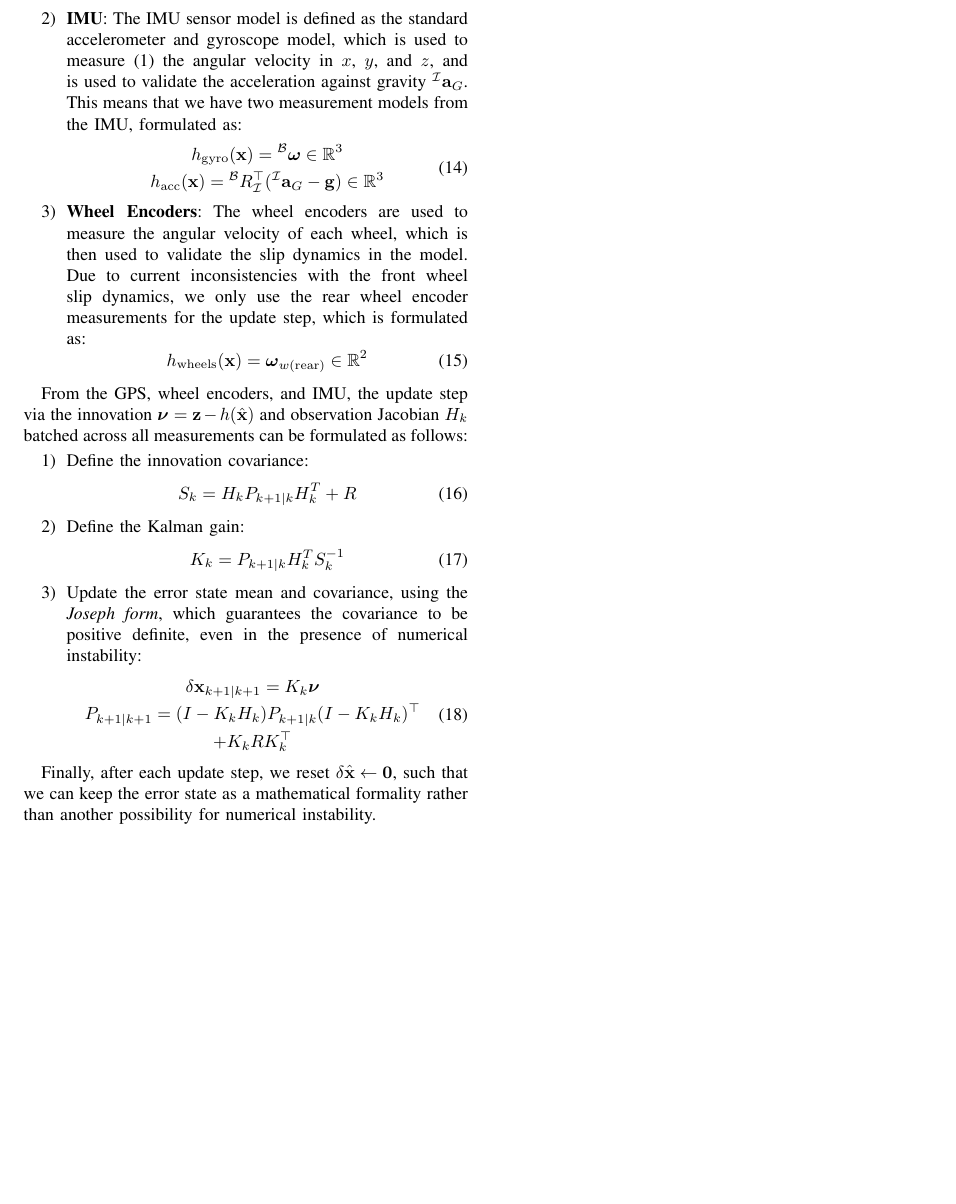
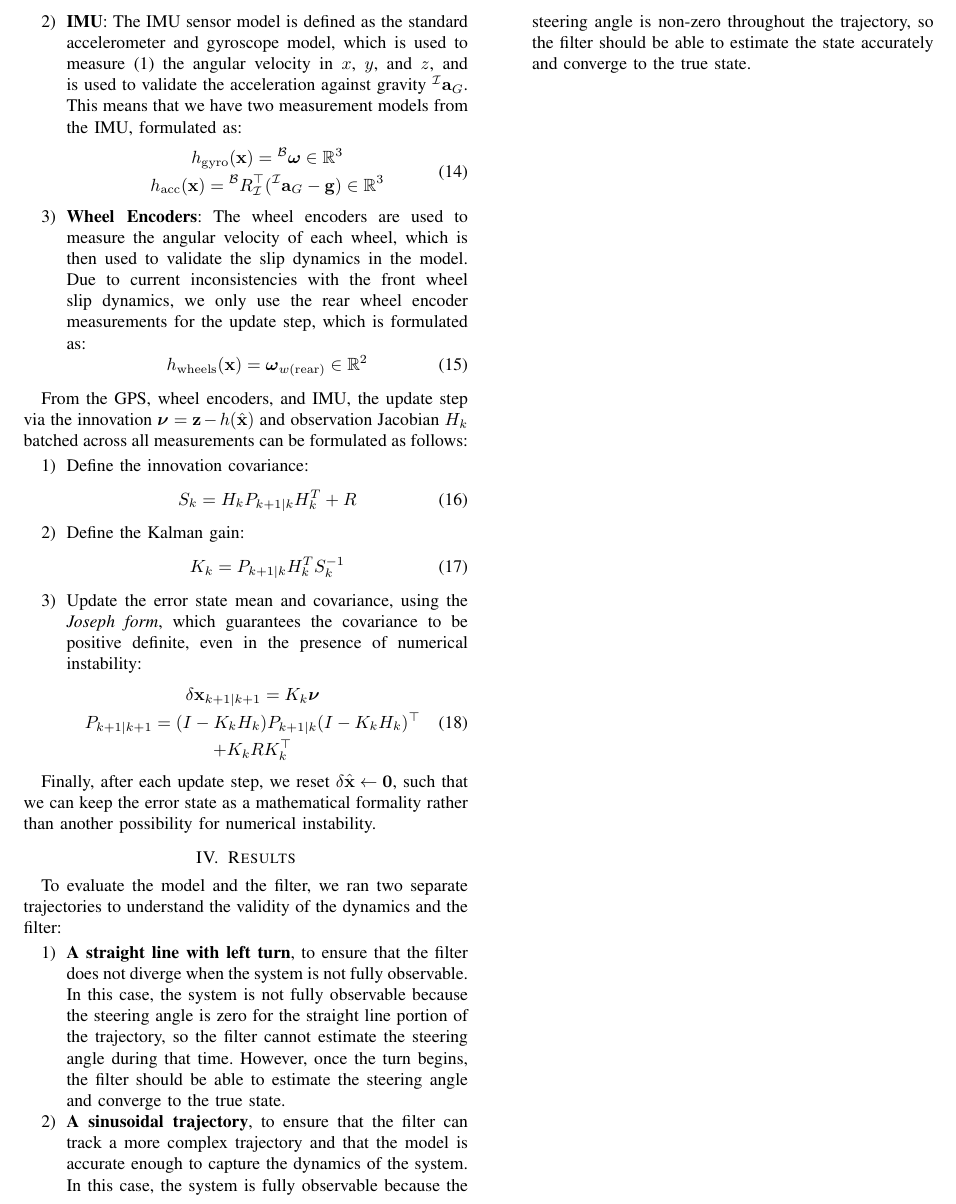
Before and after one commit to lucaslibshutz/MBE_final_report, a LaTeX paper (main.tex, which reads sections/results.tex): part of page 3 of 3, cut so that both start at the same text, the shorter picture padded with empty space. Compiled offline with pdfLaTeX.

Commit message:
start results section

```diff
--- a/sections/results.tex
+++ b/sections/results.tex
@@ -0,0 +1,8 @@
+\section{Results}
+
+To evaluate the model and the filter, we ran two separate trajectories to understand the validity of the dynamics and the filter:
+
+\begin{enumerate}
+  \item \textbf{A straight line with left turn}, to ensure that the filter does not diverge when the system is not fully observable. In this case, the system is not fully observable because the steering angle is zero for the straight line portion of the trajectory, so the filter cannot estimate the steering angle during that time. However, once the turn begins, the filter should be able to estimate the steering angle and converge to the true state.
+  \item \textbf{A sinusoidal trajectory}, to ensure that the filter can track a more complex trajectory and that the model is accurate enough to capture the dynamics of the system. In this case, the system is fully observable because the steering angle is non-zero throughout the trajectory, so the filter should be able to estimate the state accurately and converge to the true state.
+\end{enumerate}
```
Also changed, not shown: main.tex (+4 -4 lines), final_report.pdf.
